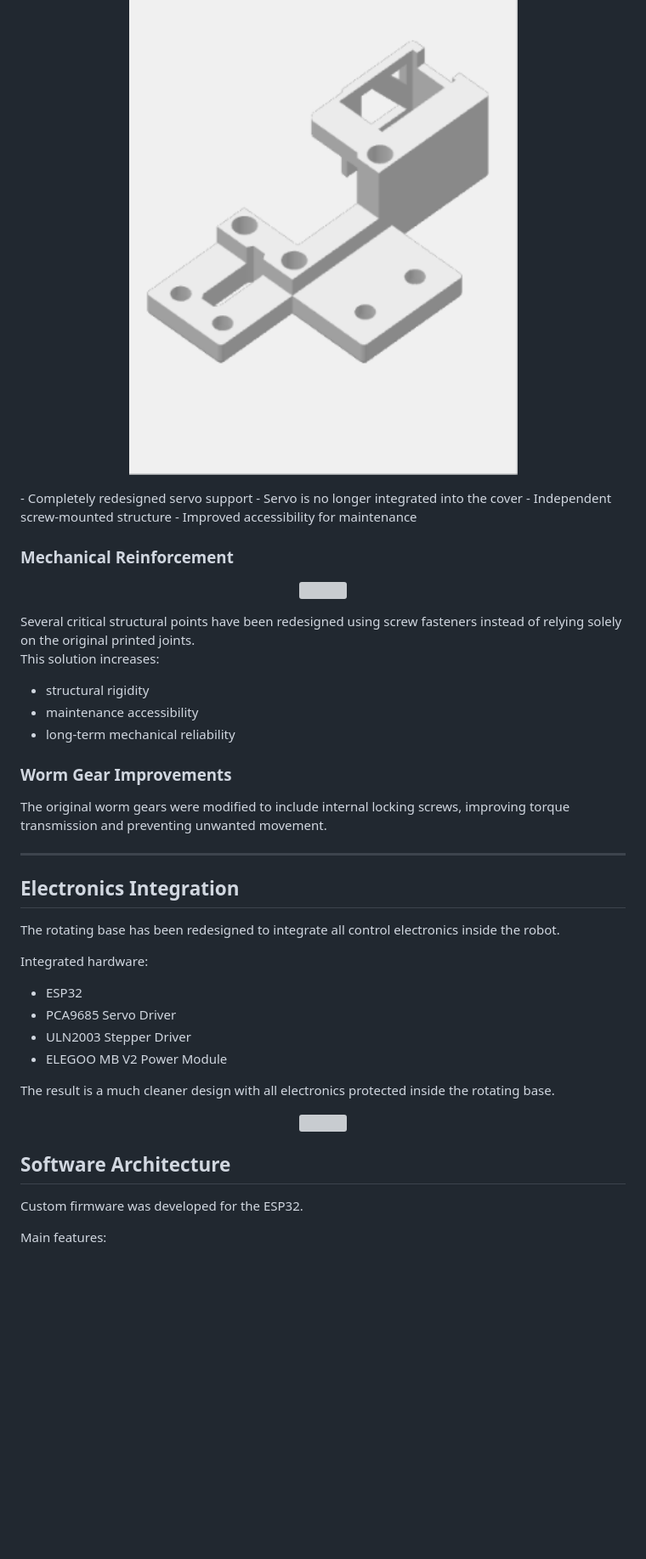
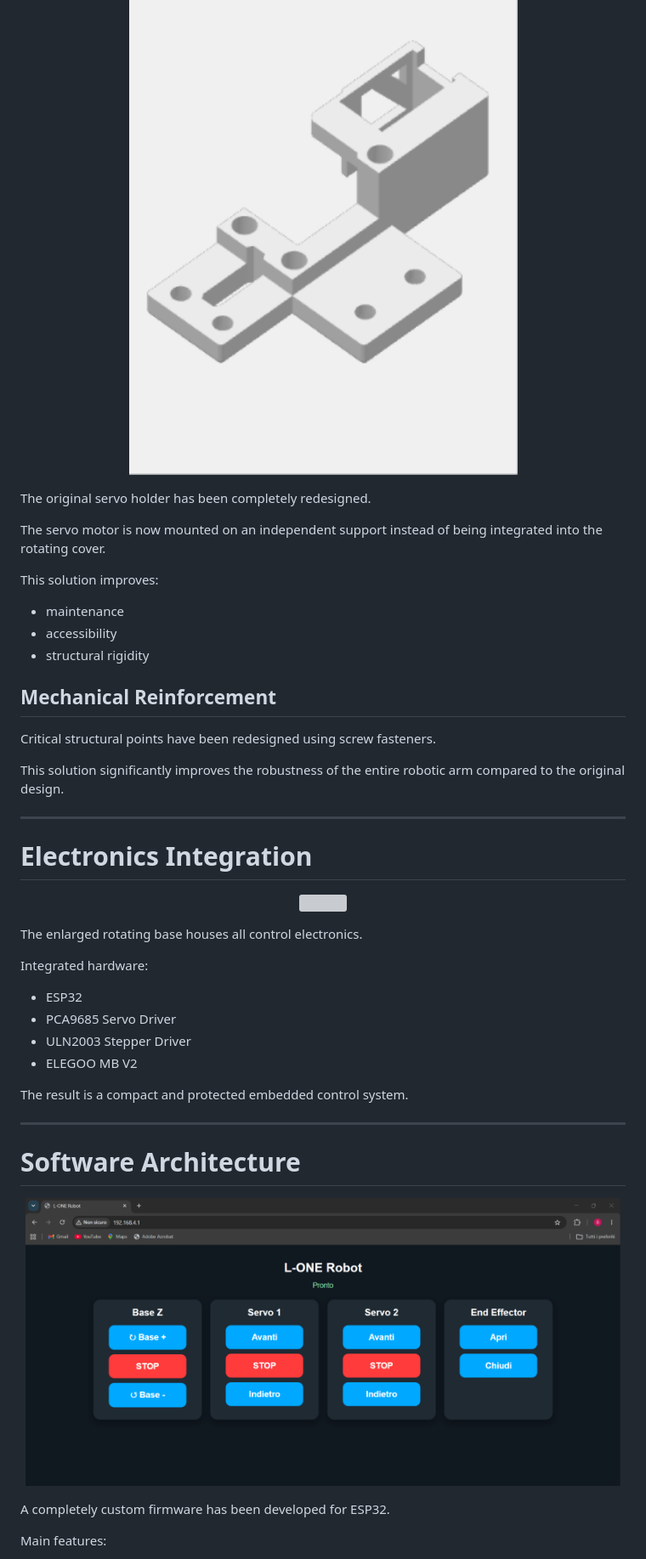
Before and after one commit to castellucci5/esp32-robotic-arm-platform, a Markdown page: README.md, the part around one of its changes. Shown at 85% size. Rendered like a GitHub page; blank space fills up the shorter version; grey boxes are pictures that could not be loaded.

```diff
--- a/README.md
+++ b/README.md
@@ -54,49 +78,51 @@ Compared to the original L-ONE Cyberbrick design, several modifications were int
 <p align="center">
   <img src="images/joint1_servo_support.png" width="500">
 </p>
-- Completely redesigned servo support
-- Servo is no longer integrated into the cover
-- Independent screw-mounted structure
-- Improved accessibility for maintenance
 
-### Mechanical Reinforcement
-<p align="center">
-  <img src="images/fissaggio_viti.jpeg" width="500">
-</p>
-Several critical structural points have been redesigned using screw fasteners instead of relying solely on the original printed joints.
+The original servo holder has been completely redesigned.
 
-This solution increases:
+The servo motor is now mounted on an independent support instead of being integrated into the rotating cover.
 
+This solution improves:
+
+- maintenance
+- accessibility
 - structural rigidity
-- maintenance accessibility
-- long-term mechanical reliability
 
-### Worm Gear Improvements
+## Mechanical Reinforcement
 
-The original worm gears were modified to include internal locking screws, improving torque transmission and preventing unwanted movement.
+Critical structural points have been redesigned using screw fasteners.
+
+This solution significantly improves the robustness of the entire robotic arm compared to the original design.
 
 ---
 
-## Electronics Integration
+# Electronics Integration
 
-The rotating base has been redesigned to integrate all control electronics inside the robot.
+<p align="center">
+  <img src="images/electronics_overview.jpeg" width="650">
+</p>
+
+The enlarged rotating base houses all control electronics.
 
 Integrated hardware:
 
 - ESP32
 - PCA9685 Servo Driver
 - ULN2003 Stepper Driver
-- ELEGOO MB V2 Power Module
+- ELEGOO MB V2
 
-The result is a much cleaner design with all electronics protected inside the rotating base.
+The result is a compact and protected embedded control system.
+
+---
+
+# Software Architecture
 
 <p align="center">
-  <img src="images/electronic_overview.jpeg" width="650">
+  <img src="images/web_interface.png" width="700">
 </p>
 
-## Software Architecture
-
-Custom firmware was developed for the ESP32.
+A completely custom firmware has been developed for ESP32.
 
 Main features:
 
```
Also changed, not shown: other parts of README.md (+120 -113 lines).
